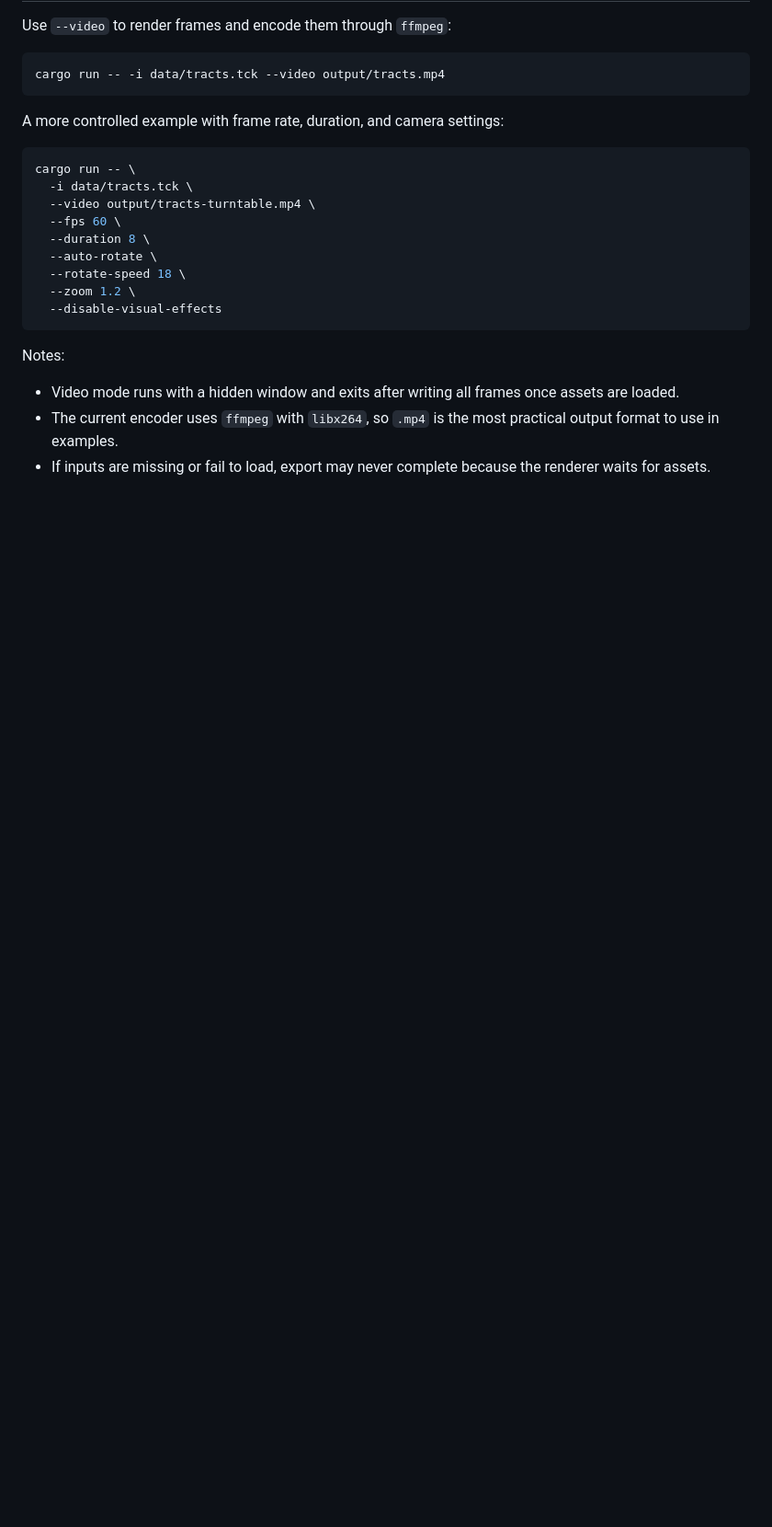
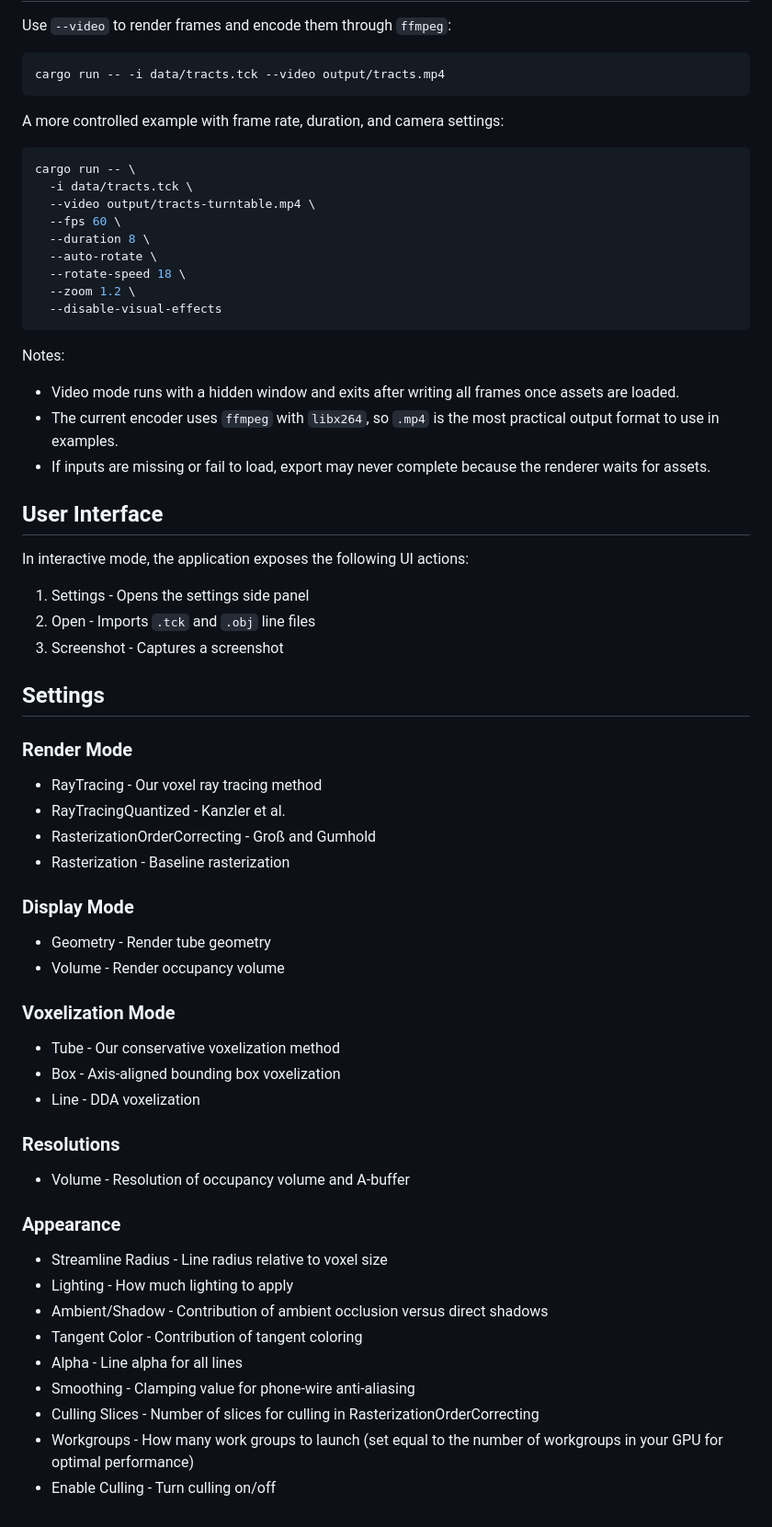
Before and after one commit to as-the-crow-flies/vibrant, a Markdown page: README.md, the part around the change. Shown at 92% size. GitHub-like rendering; blank space fills up the shorter version.

```diff
--- a/README.md
+++ b/README.md
@@ -112,3 +112,47 @@ Notes:
 - Video mode runs with a hidden window and exits after writing all frames once assets are loaded.
 - The current encoder uses `ffmpeg` with `libx264`, so `.mp4` is the most practical output format to use in examples.
 - If inputs are missing or fail to load, export may never complete because the renderer waits for assets.
+
+## User Interface
+
+In interactive mode, the application exposes the following UI actions:
+
+1. Settings - Opens the settings side panel
+2. Open - Imports `.tck` and `.obj` line files
+3. Screenshot - Captures a screenshot
+
+## Settings
+
+### Render Mode
+
+- RayTracing - Our voxel ray tracing method
+- RayTracingQuantized - Kanzler et al.
+- RasterizationOrderCorrecting - Groß and Gumhold
+- Rasterization - Baseline rasterization
+
+### Display Mode
+
+- Geometry - Render tube geometry
+- Volume - Render occupancy volume
+
+### Voxelization Mode
+
+- Tube - Our conservative voxelization method
+- Box - Axis-aligned bounding box voxelization
+- Line - DDA voxelization
+
+### Resolutions
+
+- Volume - Resolution of occupancy volume and A-buffer
+
+### Appearance
+
+- Streamline Radius - Line radius relative to voxel size
+- Lighting - How much lighting to apply
+- Ambient/Shadow - Contribution of ambient occlusion versus direct shadows
+- Tangent Color - Contribution of tangent coloring
+- Alpha - Line alpha for all lines
+- Smoothing - Clamping value for phone-wire anti-aliasing
+- Culling Slices - Number of slices for culling in RasterizationOrderCorrecting
+- Workgroups - How many work groups to launch (set equal to the number of workgroups in your GPU for optimal performance)
+- Enable Culling - Turn culling on/off
```
